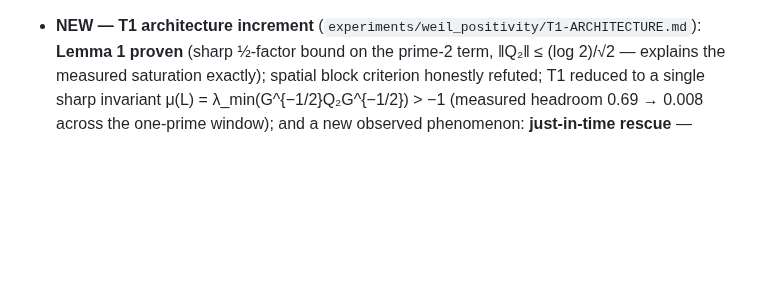
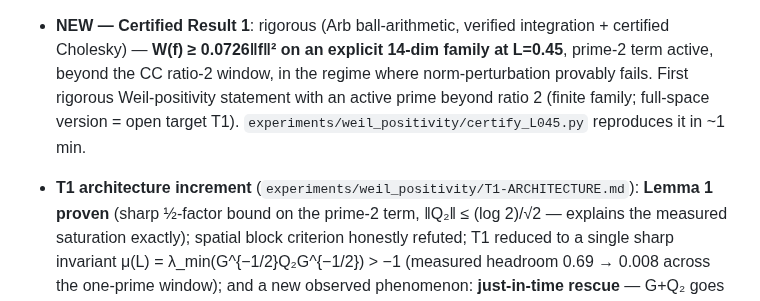
Before and after one commit to Kuberwastaken/riemann, a Markdown page: README.md, the part around one of its changes. Drawn GitHub-style; blank space fills up the shorter version.

Commit message:
docs(readme): surface Certified Result 1

```diff
--- a/README.md
+++ b/README.md
@@ -33,6 +33,12 @@ _Last updated: 2026-07-23 11:55 UTC. This section is refreshed regularly; the co
 history and `logs/LOG.md` carry the fine-grained record._
 
-- **NEW — T1 architecture increment** (`experiments/weil_positivity/T1-ARCHITECTURE.md`):
+- **NEW — Certified Result 1**: rigorous (Arb ball-arithmetic, verified integration +
+  certified Cholesky) — **W(f) ≥ 0.0726‖f‖² on an explicit 14-dim family at L=0.45**,
+  prime-2 term active, beyond the CC ratio-2 window, in the regime where
+  norm-perturbation provably fails. First rigorous Weil-positivity statement with an
+  active prime beyond ratio 2 (finite family; full-space version = open target T1).
+  `experiments/weil_positivity/certify_L045.py` reproduces it in ~1 min.
+- **T1 architecture increment** (`experiments/weil_positivity/T1-ARCHITECTURE.md`):
   **Lemma 1 proven** (sharp ½-factor bound on the prime-2 term, ‖Q₂‖ ≤ (log 2)/√2 —
   explains the measured saturation exactly); spatial block criterion honestly refuted;
   T1 reduced to a single sharp invariant μ(L) = λ_min(G^{−1/2}Q₂G^{−1/2}) > −1
```
Also changed, not shown: other parts of README.md (+1 -1 lines).
